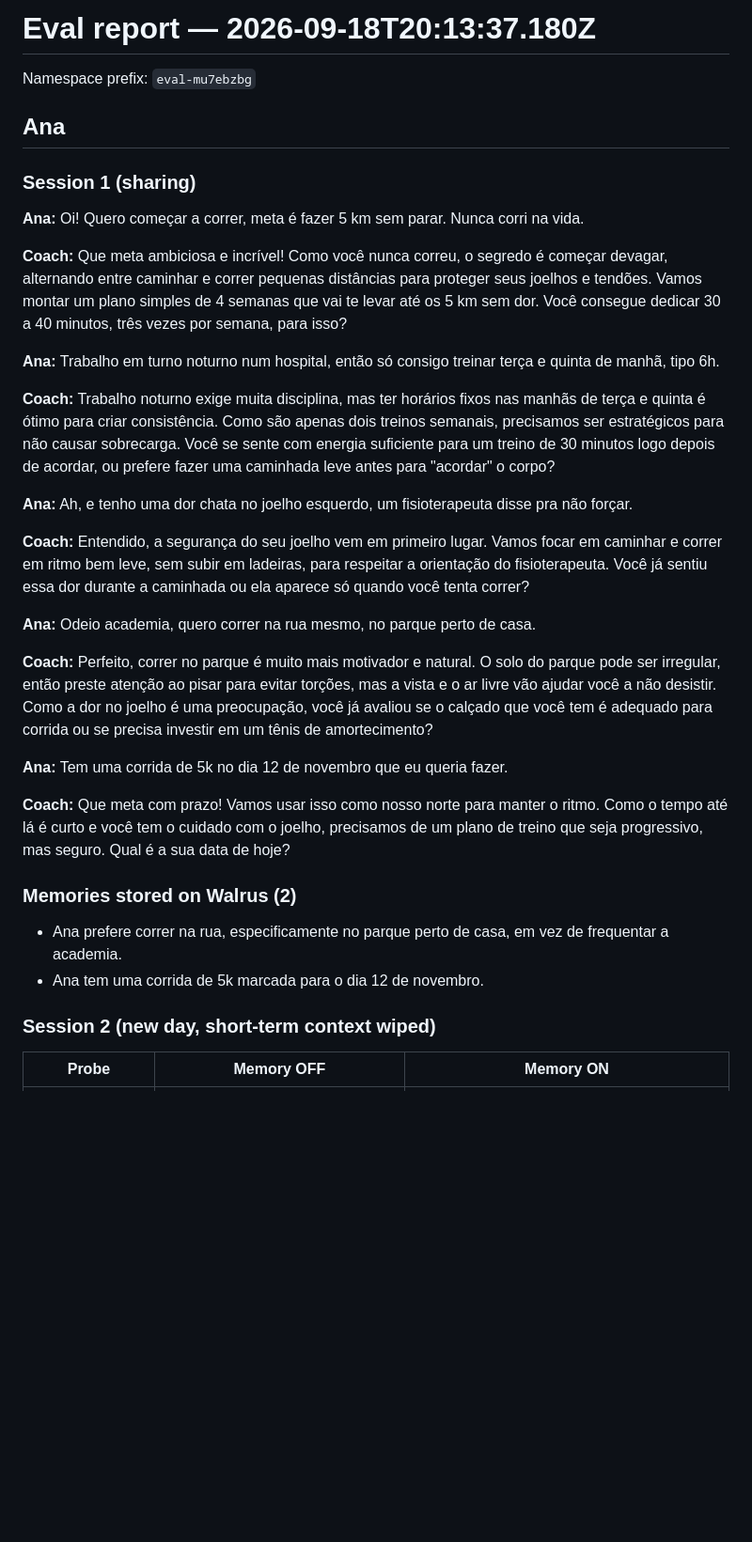
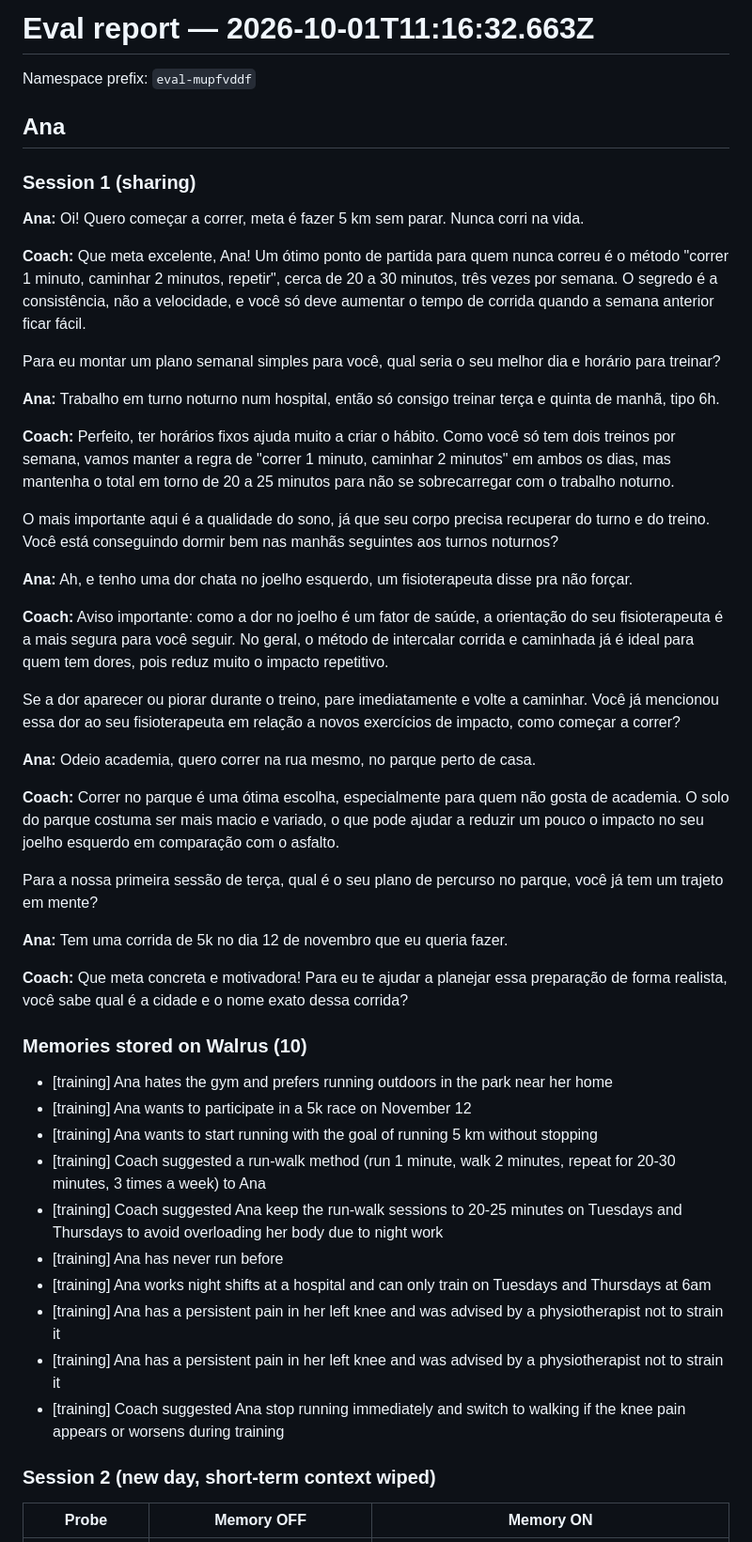
Before and after one commit to EdCryptoFi/walcoach, a Markdown page: eval/report.md, the part around one of its changes. Shown at 94% size. Drawn GitHub-style; blank space fills up the shorter version.

```diff
--- a/eval/report.md
+++ b/eval/report.md
@@ -1,6 +1,6 @@
-# Eval report — 2026-09-18T20:13:37.180Z
+# Eval report — 2026-10-01T11:16:32.663Z
 
-Namespace prefix: `eval-mu7ebzbg`
+Namespace prefix: `eval-mupfvddf`
 
 ## Ana
 
@@ -8,28 +8,44 @@ Namespace prefix: `eval-mu7ebzbg`
 
 **Ana:** Oi! Quero começar a correr, meta é fazer 5 km sem parar. Nunca corri na vida.
 
-**Coach:** Que meta ambiciosa e incrível! Como você nunca correu, o segredo é começar devagar, alternando entre caminhar e correr pequenas distâncias para proteger seus joelhos e tendões. Vamos montar um plano simples de 4 semanas que vai te levar até os 5 km sem dor. Você consegue dedicar 30 a 40 minutos, três vezes por semana, para isso?
+**Coach:** Que meta excelente, Ana! Um ótimo ponto de partida para quem nunca correu é o método "correr 1 minuto, caminhar 2 minutos, repetir", cerca de 20 a 30 minutos, três vezes por semana. O segredo é a consistência, não a velocidade, e você só deve aumentar o tempo de corrida quando a semana anterior ficar fácil.
+
+Para eu montar um plano semanal simples para você, qual seria o seu melhor dia e horário para treinar?
 
 **Ana:** Trabalho em turno noturno num hospital, então só consigo treinar terça e quinta de manhã, tipo 6h.
 
-**Coach:** Trabalho noturno exige muita disciplina, mas ter horários fixos nas manhãs de terça e quinta é ótimo para criar consistência. Como são apenas dois treinos semanais, precisamos ser estratégicos para não causar sobrecarga. Você se sente com energia suficiente para um treino de 30 minutos logo depois de acordar, ou prefere fazer uma caminhada leve antes para "acordar" o corpo?
+**Coach:** Perfeito, ter horários fixos ajuda muito a criar o hábito. Como você só tem dois treinos por semana, vamos manter a regra de "correr 1 minuto, caminhar 2 minutos" em ambos os dias, mas mantenha o total em torno de 20 a 25 minutos para não se sobrecarregar com o trabalho noturno.
+
+O mais importante aqui é a qualidade do sono, já que seu corpo precisa recuperar do turno e do treino. Você está conseguindo dormir bem nas manhãs seguintes aos turnos noturnos?
 
 **Ana:** Ah, e tenho uma dor chata no joelho esquerdo, um fisioterapeuta disse pra não forçar.
 
-**Coach:** Entendido, a segurança do seu joelho vem em primeiro lugar. Vamos focar em caminhar e correr em ritmo bem leve, sem subir em ladeiras, para respeitar a orientação do fisioterapeuta. Você já sentiu essa dor durante a caminhada ou ela aparece só quando você tenta correr?
+**Coach:** Aviso importante: como a dor no joelho é um fator de saúde, a orientação do seu fisioterapeuta é a mais segura para você seguir. No geral, o método de intercalar corrida e caminhada já é ideal para quem tem dores, pois reduz muito o impacto repetitivo.
+
+Se a dor aparecer ou piorar durante o treino, pare imediatamente e volte a caminhar. Você já mencionou essa dor ao seu fisioterapeuta em relação a novos exercícios de impacto, como começar a correr?
 
 **Ana:** Odeio academia, quero correr na rua mesmo, no parque perto de casa.
 
-**Coach:** Perfeito, correr no parque é muito mais motivador e natural. O solo do parque pode ser irregular, então preste atenção ao pisar para evitar torções, mas a vista e o ar livre vão ajudar você a não desistir. Como a dor no joelho é uma preocupação, você já avaliou se o calçado que você tem é adequado para corrida ou se precisa investir em um tênis de amortecimento?
+**Coach:** Correr no parque é uma ótima escolha, especialmente para quem não gosta de academia. O solo do parque costuma ser mais macio e variado, o que pode ajudar a reduzir um pouco o impacto no seu joelho esquerdo em comparação com o asfalto.
+
+Para a nossa primeira sessão de terça, qual é o seu plano de percurso no parque, você já tem um trajeto em mente?
 
 **Ana:** Tem uma corrida de 5k no dia 12 de novembro que eu queria fazer.
 
-**Coach:** Que meta com prazo! Vamos usar isso como nosso norte para manter o ritmo. Como o tempo até lá é curto e você tem o cuidado com o joelho, precisamos de um plano de treino que seja progressivo, mas seguro. Qual é a sua data de hoje?
+**Coach:** Que meta concreta e motivadora! Para eu te ajudar a planejar essa preparação de forma realista, você sabe qual é a cidade e o nome exato dessa corrida?
 
-### Memories stored on Walrus (2)
+### Memories stored on Walrus (10)
 
-- Ana prefere correr na rua, especificamente no parque perto de casa, em vez de frequentar a academia.
-- Ana tem uma corrida de 5k marcada para o dia 12 de novembro.
+- [training] Ana hates the gym and prefers running outdoors in the park near her home
+- [training] Ana wants to participate in a 5k race on November 12
+- [training] Ana wants to start running with the goal of running 5 km without stopping
+- [training] Coach suggested a run-walk method (run 1 minute, walk 2 minutes, repeat for 20-30 minutes, 3 times a week) to Ana
+- [training] Coach suggested Ana keep the run-walk sessions to 20-25 minutes on Tuesdays and Thursdays to avoid overloading her body due to night work
+- [training] Ana has never run before
+- [training] Ana works night shifts at a hospital and can only train on Tuesdays and Thursdays at 6am
+- [training] Ana has a persistent pain in her left knee and was advised by a physiotherapist not to strain it
+- [training] Ana has a persistent pain in her left knee and was advised by a physiotherapist not to strain it
+- [training] Coach suggested Ana stop running immediately and switch to walking if the knee pain appears or worsens during training
 
 ### Session 2 (new day, short-term context wiped)
 
```
Also changed, not shown: other parts of eval/report.md (+43 -27 lines), docs/ARTICLE.md (+7 -3 lines).
